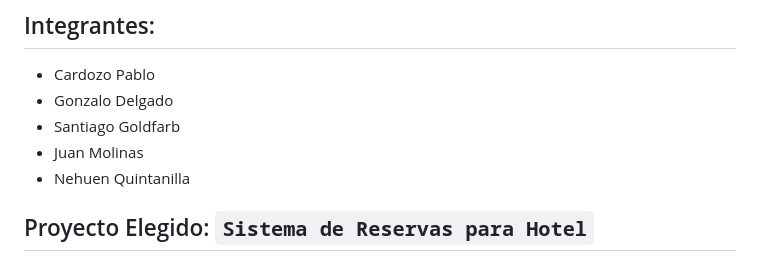
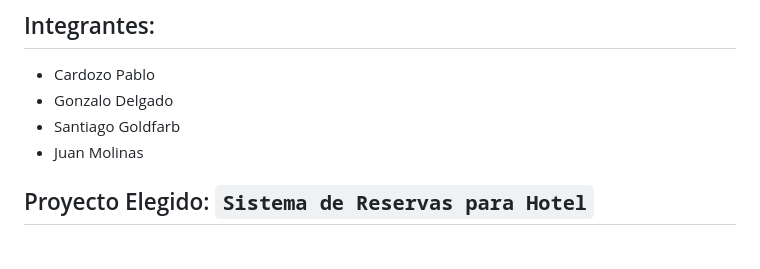
Before and after one commit to JuanMolinas1/Proyecto_Interdisciplinario, a Markdown page: README.md, the part around the change. GitHub-like rendering.

```diff
--- a/README.md
+++ b/README.md
@@ -9,7 +9,7 @@
   - Gonzalo Delgado
   - Santiago Goldfarb
   - Juan Molinas
-  - Nehuen Quintanilla
+
 ## Proyecto Elegido: `Sistema de Reservas para Hotel`
 
 ## Consiga:
```
